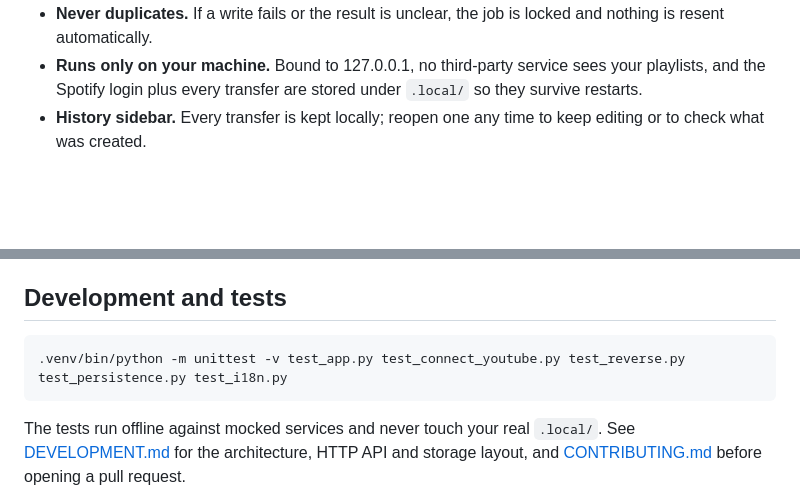
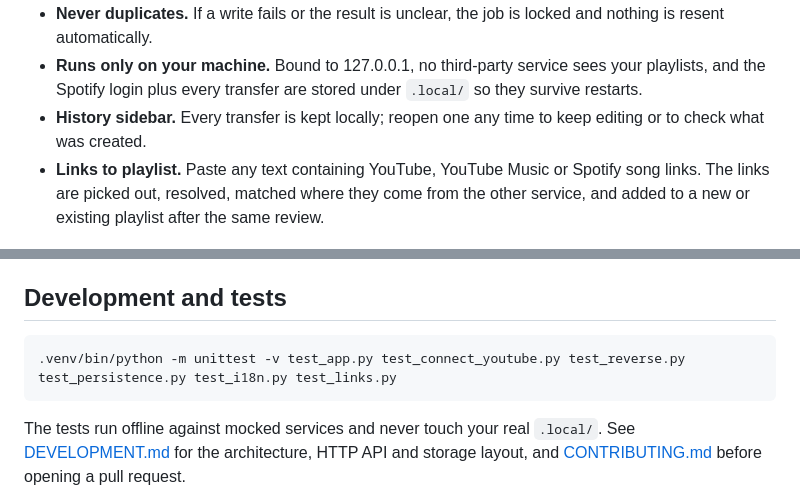
Before and after one commit to SamLiaoP/Songferry, a Markdown page: README.md, 2 parts joined by grey strips. Rendered like a GitHub page; blank space fills up the shorter version.

````diff
--- a/README.md
+++ b/README.md
@@ -17,6 +17,7 @@ Plenty of tools copy playlists. Songferry is different in how it does it:
 - **Never duplicates.** If a write fails or the result is unclear, the job is locked and nothing is resent automatically.
 - **Runs only on your machine.** Bound to 127.0.0.1, no third-party service sees your playlists, and the Spotify login plus every transfer are stored under `.local/` so they survive restarts.
 - **History sidebar.** Every transfer is kept locally; reopen one any time to keep editing or to check what was created.
+- **Links to playlist.** Paste any text containing YouTube, YouTube Music or Spotify song links. The links are picked out, resolved, matched where they come from the other service, and added to a new or existing playlist after the same review.
 
 ![Reviewing matches song by song](docs/screenshots/review-en.jpg)
 
@@ -105,7 +112,7 @@ Every transfer is saved as `.local/jobs/<id>.json` the moment it starts and upda
 ## Development and tests
 
 ```sh
-.venv/bin/python -m unittest -v test_app.py test_connect_youtube.py test_reverse.py test_persistence.py test_i18n.py
+.venv/bin/python -m unittest -v test_app.py test_connect_youtube.py test_reverse.py test_persistence.py test_i18n.py test_links.py
 ```
 
 The tests run offline against mocked services and never touch your real `.local/`. See [DEVELOPMENT.md](DEVELOPMENT.md) for the architecture, HTTP API and storage layout, and [CONTRIBUTING.md](CONTRIBUTING.md) before opening a pull request.
````
Also changed, not shown: other parts of README.md (+9 -3 lines), DEVELOPMENT.md (+7 -2 lines), README.zh-TW.md (+11 -4 lines), docs/screenshots/home-en.jpg, docs/screenshots/home-zh.jpg, docs/screenshots/links-en.jpg (added), docs/screenshots/links-zh.jpg (added), 11 other files.
